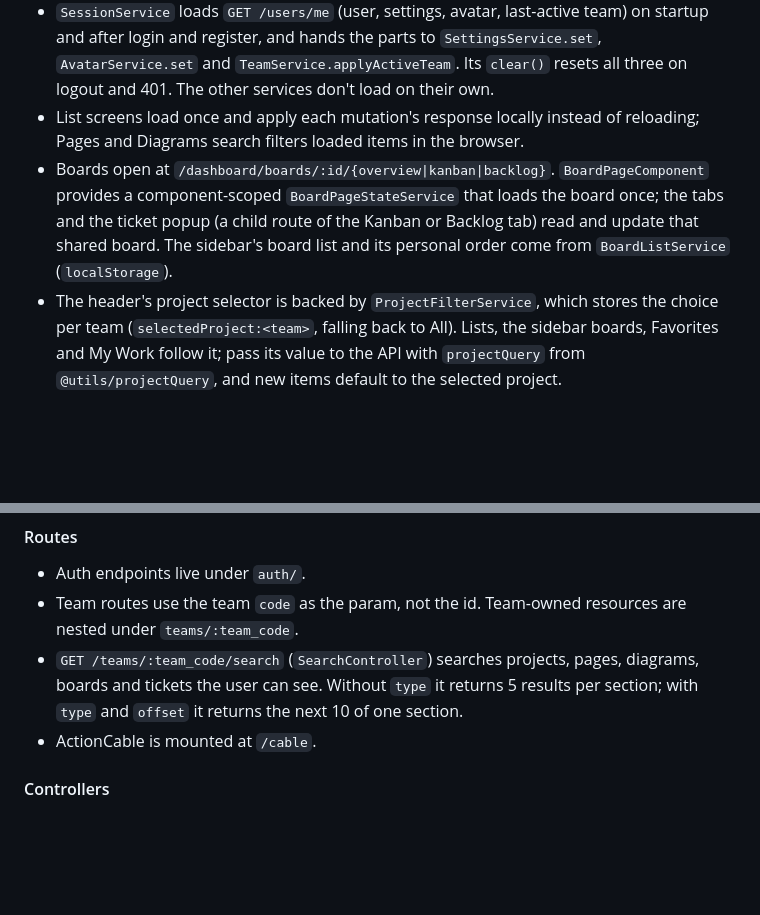
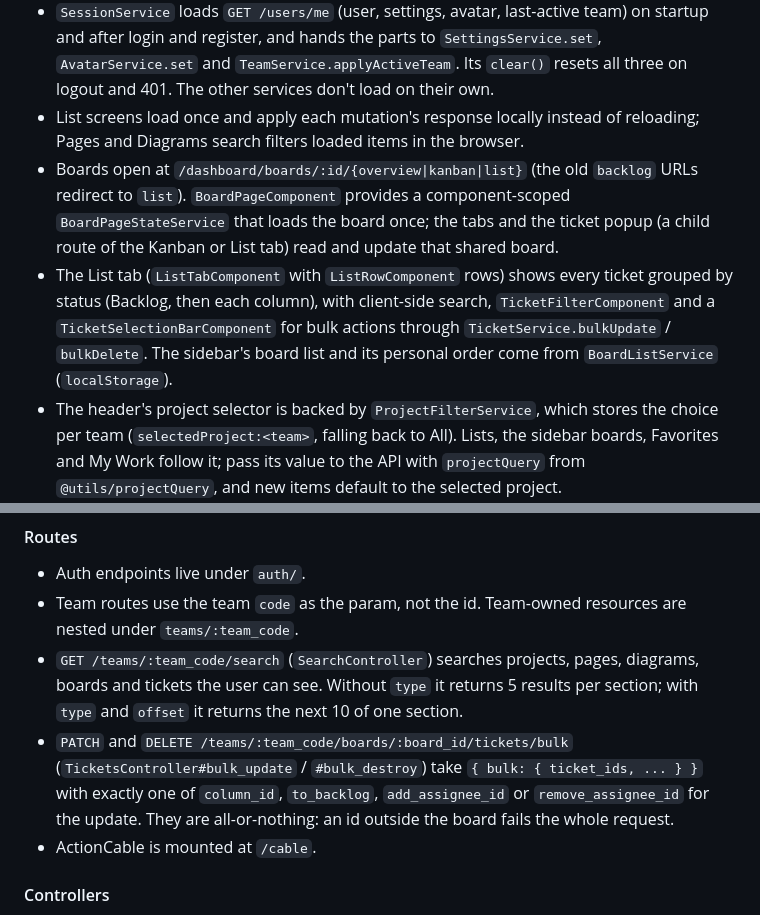
Before and after one commit to Edgars-Skrabins/notean, a Markdown page: CLAUDE.md, 2 parts joined by grey strips. Drawn GitHub-style; blank space fills up the shorter version.

Commit message:
Document the List tab and bulk ticket endpoints

```diff
--- a/CLAUDE.md
+++ b/CLAUDE.md
@@ -123,7 +123,8 @@ src/environments/             environment.ts (apiUrl)
 - Board and ticket URLs are built with `boardRoute` / `ticketRoute` from `@utils/ticketRoute`.
 - `SessionService` loads `GET /users/me` (user, settings, avatar, last-active team) on startup and after login and register, and hands the parts to `SettingsService.set`, `AvatarService.set` and `TeamService.applyActiveTeam`. Its `clear()` resets all three on logout and 401. The other services don't load on their own.
 - List screens load once and apply each mutation's response locally instead of reloading; Pages and Diagrams search filters loaded items in the browser.
-- Boards open at `/dashboard/boards/:id/{overview|kanban|backlog}`. `BoardPageComponent` provides a component-scoped `BoardPageStateService` that loads the board once; the tabs and the ticket popup (a child route of the Kanban or Backlog tab) read and update that shared board. The sidebar's board list and its personal order come from `BoardListService` (`localStorage`).
+- Boards open at `/dashboard/boards/:id/{overview|kanban|list}` (the old `backlog` URLs redirect to `list`). `BoardPageComponent` provides a component-scoped `BoardPageStateService` that loads the board once; the tabs and the ticket popup (a child route of the Kanban or List tab) read and update that shared board.
+- The List tab (`ListTabComponent` with `ListRowComponent` rows) shows every ticket grouped by status (Backlog, then each column), with client-side search, `TicketFilterComponent` and a `TicketSelectionBarComponent` for bulk actions through `TicketService.bulkUpdate` / `bulkDelete`. The sidebar's board list and its personal order come from `BoardListService` (`localStorage`).
 - The header's project selector is backed by `ProjectFilterService`, which stores the choice per team (`selectedProject:<team>`, falling back to All). Lists, the sidebar boards, Favorites and My Work follow it; pass its value to the API with `projectQuery` from `@utils/projectQuery`, and new items default to the selected project.
 - The header's `GlobalSearchComponent` searches the whole team through `SearchService` (`GET /teams/:team_code/search`). It follows the project selector, opens with `/`, and shows its results in a CDK overlay panel grouped by type.
 - Realtime features open an ActionCable consumer at `ws://…/cable?token=<jwt>` from a dedicated service and subscribe to the matching backend channel.
@@ -172,6 +173,7 @@ test/              controllers/, models/, channels/, lib/, fixtures/
 - Auth endpoints live under `auth/`.
 - Team routes use the team `code` as the param, not the id. Team-owned resources are nested under `teams/:team_code`.
 - `GET /teams/:team_code/search` (`SearchController`) searches projects, pages, diagrams, boards and tickets the user can see. Without `type` it returns 5 results per section; with `type` and `offset` it returns the next 10 of one section.
+- `PATCH` and `DELETE /teams/:team_code/boards/:board_id/tickets/bulk` (`TicketsController#bulk_update` / `#bulk_destroy`) take `{ bulk: { ticket_ids, ... } }` with exactly one of `column_id`, `to_backlog`, `add_assignee_id` or `remove_assignee_id` for the update. They are all-or-nothing: an id outside the board fails the whole request.
 - ActionCable is mounted at `/cable`.
 
 #### Controllers
```
